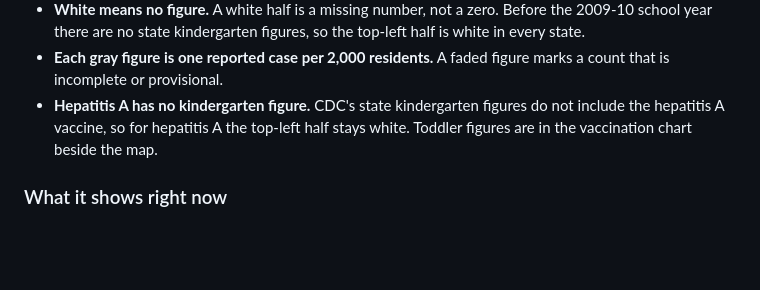
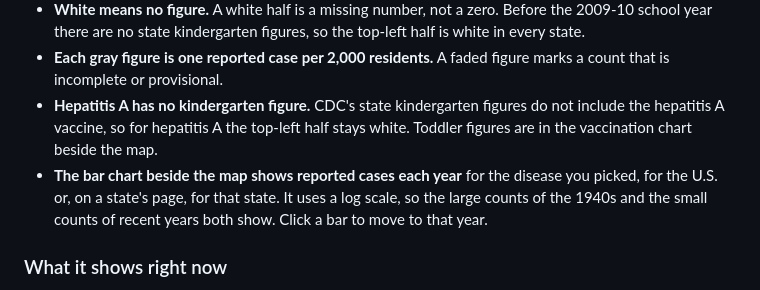
Before and after one commit to Data4ThePeople/DiseaseVaccinationMap, a Markdown page: posts/disease-vaccination-viz/POST.md, the part around the change. GitHub-like rendering; blank space fills up the shorter version.

Commit message:
disease-vaccination-viz: how to read the cases-by-year chart
Co-Authored-By: Claude Opus 5.5 (1M context) <noreply@anthropic.com>

```diff
--- a/posts/disease-vaccination-viz/POST.md
+++ b/posts/disease-vaccination-viz/POST.md
@@ -71,6 +71,7 @@ These are reported cases, not all cases. Many people who got sick were never cou
 - **White means no figure.** A white half is a missing number, not a zero. Before the 2009-10 school year there are no state kindergarten figures, so the top-left half is white in every state.
 - **Each gray figure is one reported case per 2,000 residents.** A faded figure marks a count that is incomplete or provisional.
 - **Hepatitis A has no kindergarten figure.** CDC's state kindergarten figures do not include the hepatitis A vaccine, so for hepatitis A the top-left half stays white. Toddler figures are in the vaccination chart beside the map.
+- **The bar chart beside the map shows reported cases each year** for the disease you picked, for the U.S. or, on a state's page, for that state. It uses a log scale, so the large counts of the 1940s and the small counts of recent years both show. Click a bar to move to that year.
 
 ### What it shows right now
 
```
